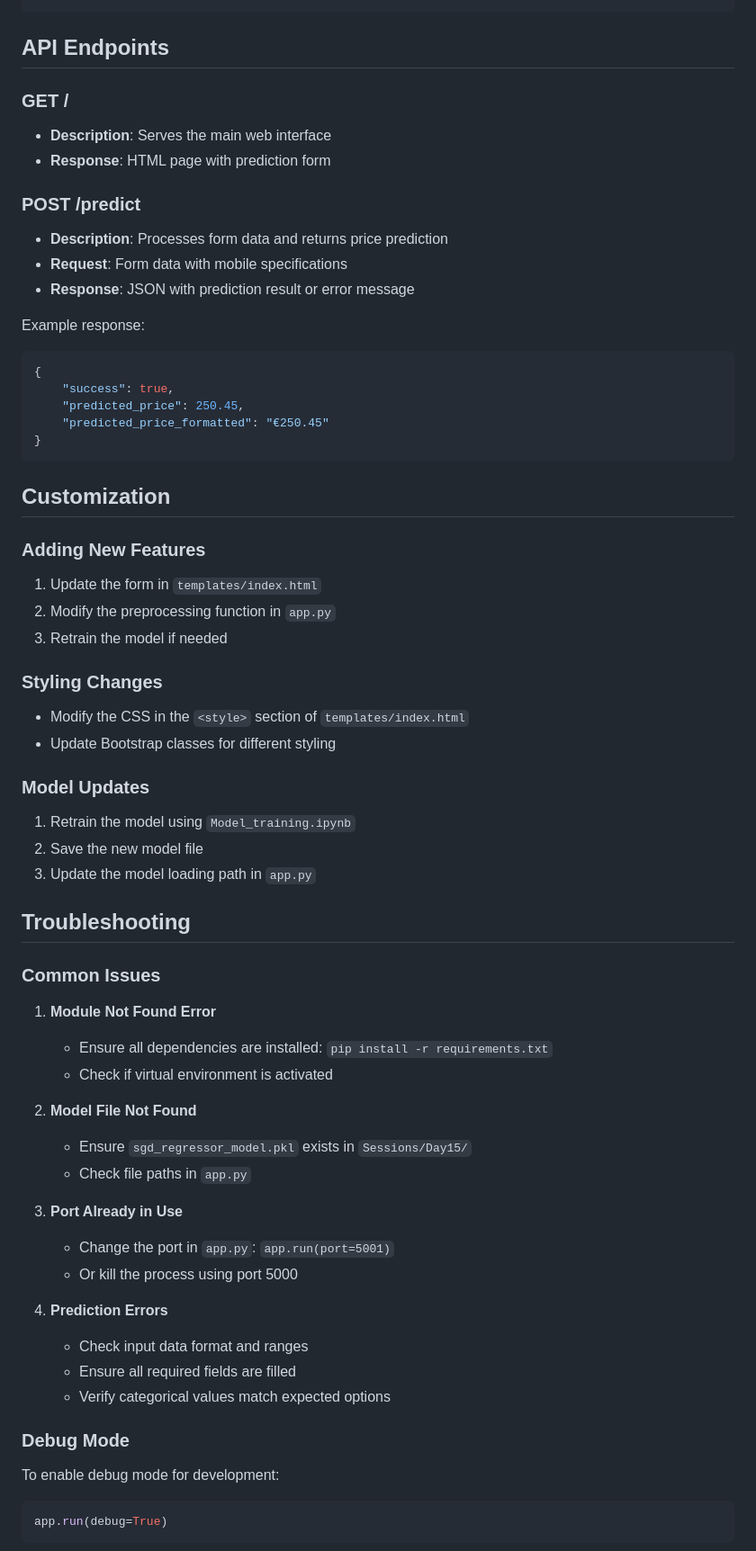
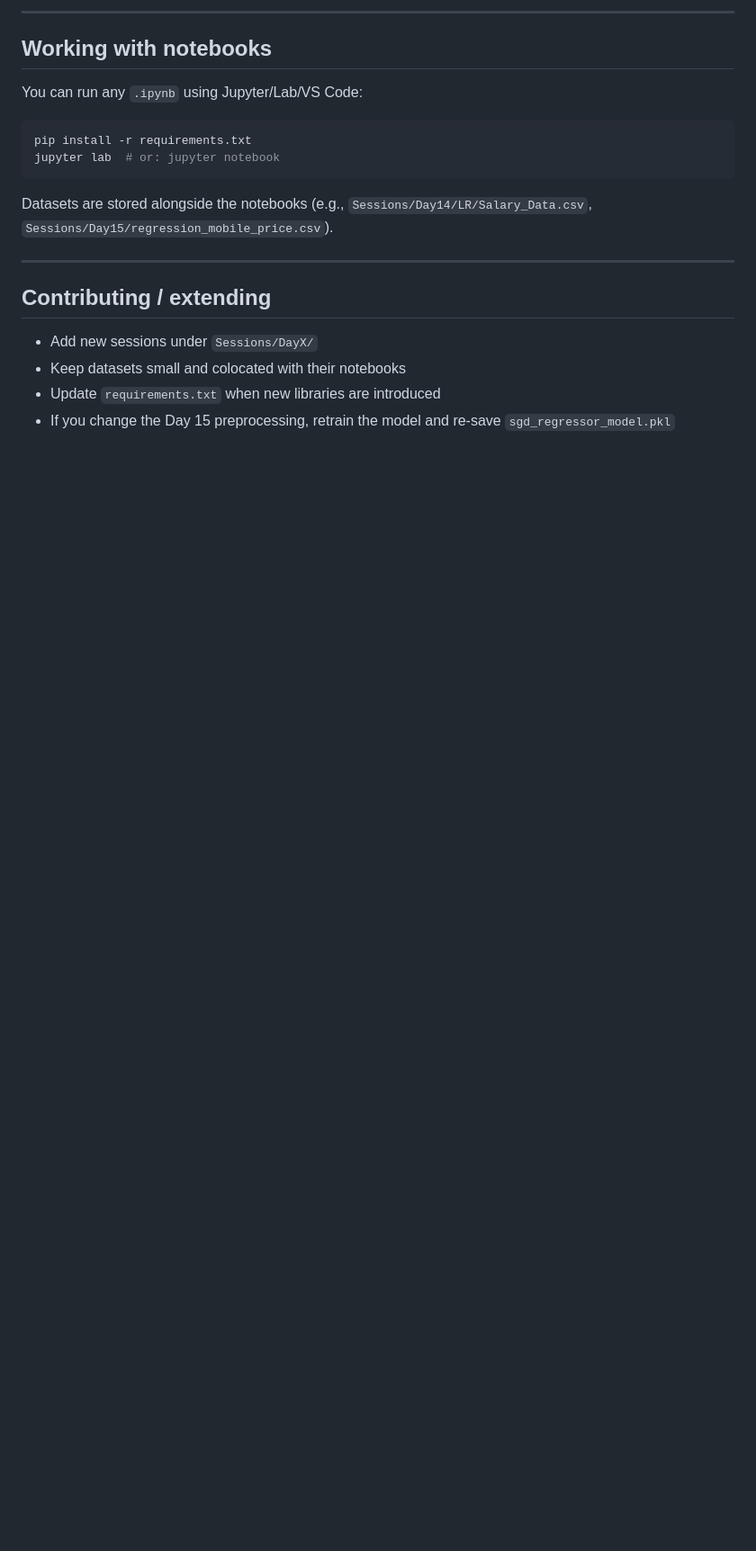
Before and after one commit to shaiful019/MLOB1, a Markdown page: README.md, the part around one of its changes. Shown at 90% size. Drawn GitHub-style; blank space fills up the shorter version.

````diff
--- a/README.md
+++ b/README.md
@@ -106,65 +91,19 @@ MLOB1/
+---
+
+## Working with notebooks
+You can run any `.ipynb` using Jupyter/Lab/VS Code:
+```bash
+pip install -r requirements.txt
+jupyter lab  # or: jupyter notebook
 ```
 
-## API Endpoints
+Datasets are stored alongside the notebooks (e.g., `Sessions/Day14/LR/Salary_Data.csv`, `Sessions/Day15/regression_mobile_price.csv`).
 
-### GET /
-- **Description**: Serves the main web interface
-- **Response**: HTML page with prediction form
+---
 
-### POST /predict
-- **Description**: Processes form data and returns price prediction
-- **Request**: Form data with mobile specifications
-- **Response**: JSON with prediction result or error message
+## Contributing / extending
+- Add new sessions under `Sessions/DayX/`
+- Keep datasets small and colocated with their notebooks
+- Update `requirements.txt` when new libraries are introduced
+- If you change the Day 15 preprocessing, retrain the model and re-save `sgd_regressor_model.pkl`
 
-Example response:
-```json
-{
-    "success": true,
-    "predicted_price": 250.45,
-    "predicted_price_formatted": "€250.45"
-}
-```
-
-## Customization
-
-### Adding New Features
-1. Update the form in `templates/index.html`
-2. Modify the preprocessing function in `app.py`
-3. Retrain the model if needed
-
-### Styling Changes
-- Modify the CSS in the `<style>` section of `templates/index.html`
-- Update Bootstrap classes for different styling
-
-### Model Updates
-1. Retrain the model using `Model_training.ipynb`
-2. Save the new model file
-3. Update the model loading path in `app.py`
-
-## Troubleshooting
-
-### Common Issues
-
-1. **Module Not Found Error**
-   - Ensure all dependencies are installed: `pip install -r requirements.txt`
-   - Check if virtual environment is activated
-
-2. **Model File Not Found**
-   - Ensure `sgd_regressor_model.pkl` exists in `Sessions/Day15/`
-   - Check file paths in `app.py`
-
-3. **Port Already in Use**
-   - Change the port in `app.py`: `app.run(port=5001)`
-   - Or kill the process using port 5000
-
-4. **Prediction Errors**
-   - Check input data format and ranges
-   - Ensure all required fields are filled
-   - Verify categorical values match expected options
-
-### Debug Mode
-To enable debug mode for development:
-```python
-app.run(debug=True)
-```
-
````
Also changed, not shown: other parts of README.md (+73 -111 lines).
